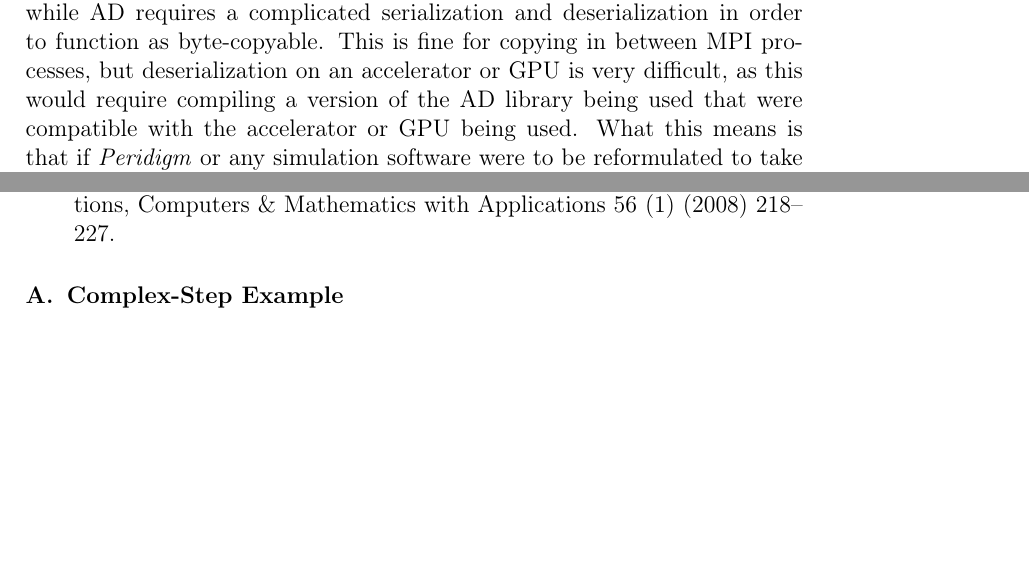
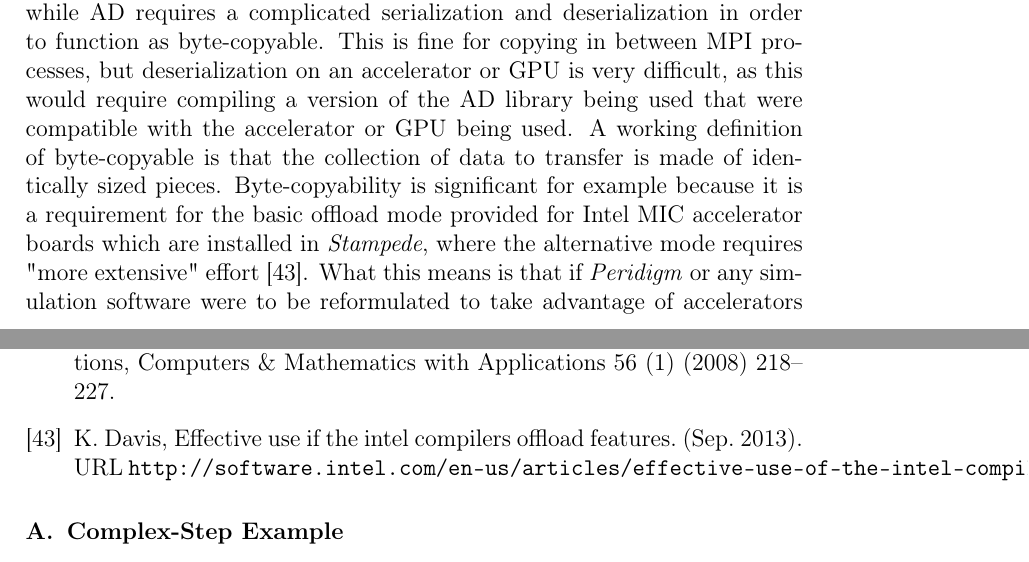
Before and after one commit to johntfoster/Jacobian_Calc_CMAME, a LaTeX paper (jacobian_calc_CMAME.tex): two parts of pages 34 and 39 of 42, joined at a grey line, cut so that both start at the same text, the shorter picture padded with empty space. Compiled offline with pdfLaTeX.

Commit message:
supported the assertion of byte-copyability being significant with evidence that should matter to stampede users

```diff
--- a/jacobian_calc_CMAME.tex
+++ b/jacobian_calc_CMAME.tex
@@ -1424,6 +1424,11 @@ while AD requires a complicated serialization and deserialization in order to
 function as byte-copyable. This is fine for copying in between MPI processes,
 but deserialization on an accelerator or GPU is very difficult, as this would
 require compiling a version of the AD library being used that were compatible
-with the accelerator or GPU being used.  What this means is
-that if \emph{Peridigm} or any simulation software were to be reformulated to
-take advantage of accelerators or GPUs, the flexibility of complex-step owed to
+with the accelerator or GPU being used. A working definition of byte-copyable
+is that the collection of data to transfer is made of identically sized pieces.
+Byte-copyability is significant for example because it is a requirement for the
+basic offload mode provided for Intel MIC accelerator boards which are
+installed in \emph{Stampede}, where the alternative mode requires "more
+extensive" effort \cite{intel_byte_copyable}. What this means is that if
+\emph{Peridigm} or any simulation software were to be reformulated to take
+advantage of accelerators or GPUs, the flexibility of complex-step owed to its
```
Also changed, not shown: all.bib (+9 -0 lines), jacobian_calc_CMAME.tex (17 more changed lines).
